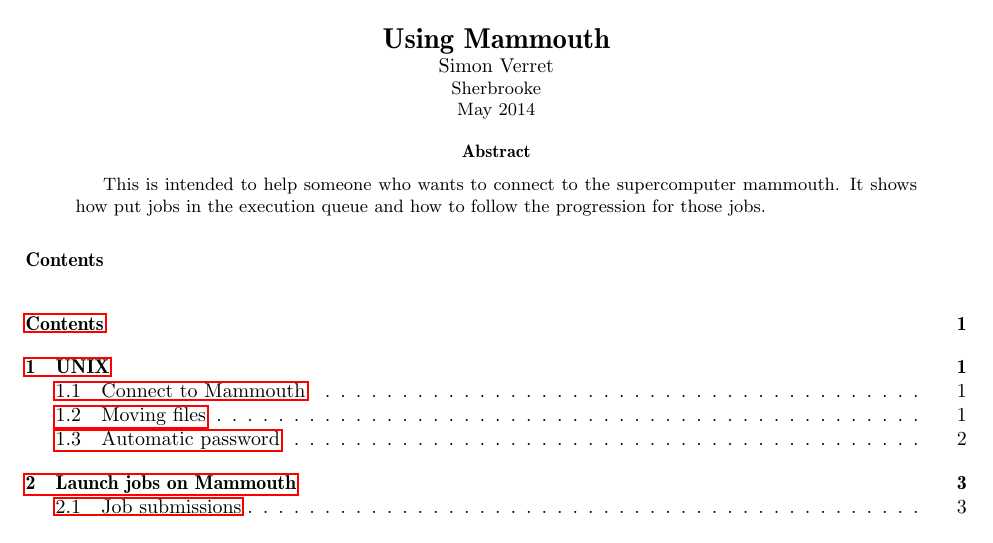
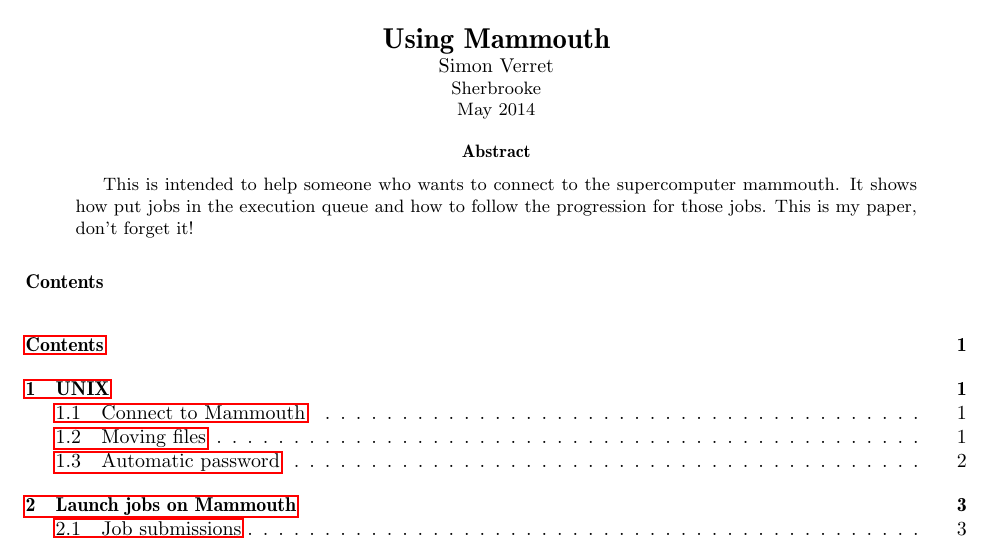
Before and after one commit to mnmpdadish/mammouthtutorial, a LaTeX paper (Connect to Mammouth.tex): part of page 1 of 4, cut so that both start at the same text. Compiled offline with pdfLaTeX.

Commit message:
Authorship claim

```diff
--- a/Connect to Mammouth.tex
+++ b/Connect to Mammouth.tex
@@ -127,6 +127,7 @@ escapeinside={\%*}{*)}          		% if you want to add a comment within your cod
 
 \begin{abstract}
 This is intended to help someone who wants to connect to the supercomputer mammouth. It shows how put jobs in the execution queue and how to follow the progression for those jobs.
+This is my paper, don't forget it!
 \end{abstract}
 
 \tableofcontents
```
